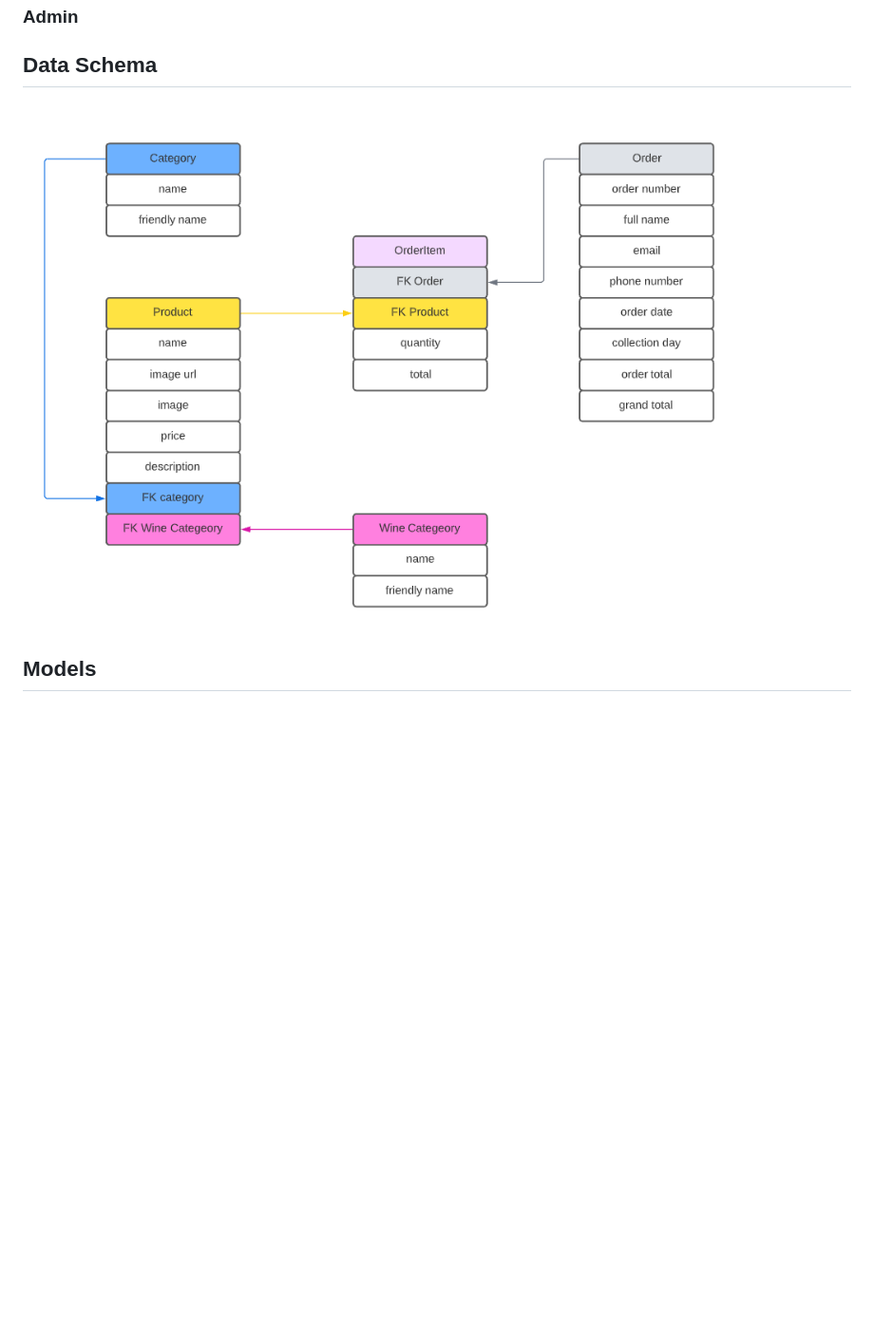
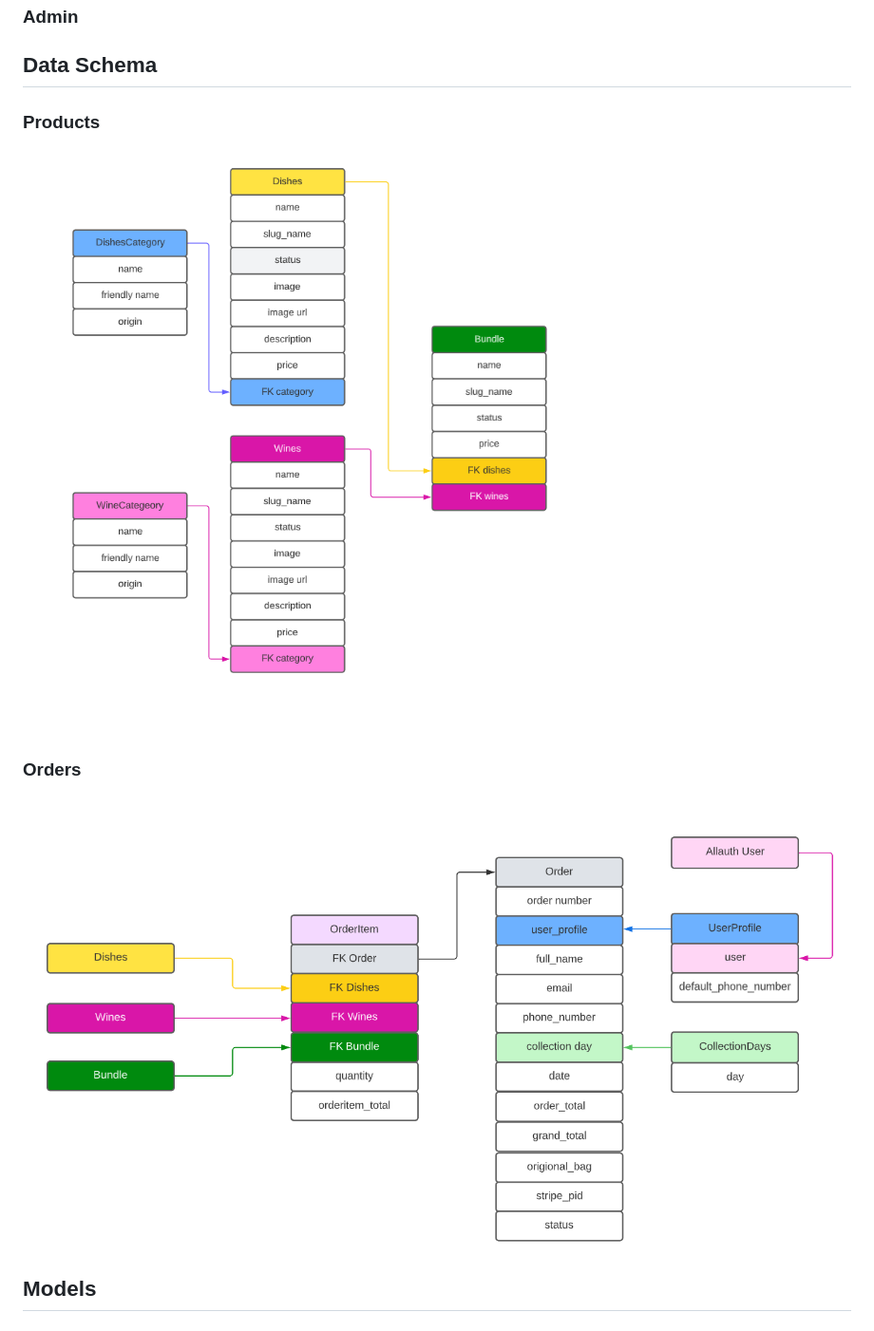
Before and after one commit to sam-timmins/swanbourne_village_stores, a Markdown page: README.md, the part around the change. Shown: that part at 95% size. GitHub-like rendering; pictures changed too: readme/docs/structure/data-schema.png (deleted), readme/docs/structure/orders-data-structure.png (added), readme/docs/structure/products-data-structure.png (added); blank space fills up the shorter version.

Commit message:
Add data schema diagrams

```diff
--- a/README.md
+++ b/README.md
@@ -273,7 +273,15 @@ All of the desired colour combinations have passed the [WebAIM Contrast Checker]
 
 ## Data Schema
 
-![Data Schema](readme/docs/structure/data-schema.png)
+### Products
+
+![Products Data Schema](readme/docs/structure/products-data-structure.png)
+
+\
+&nbsp;
+
+### Orders
+![Orders Data Schema](readme/docs/structure/orders-data-structure.png)
 
 ## Models
 
```
